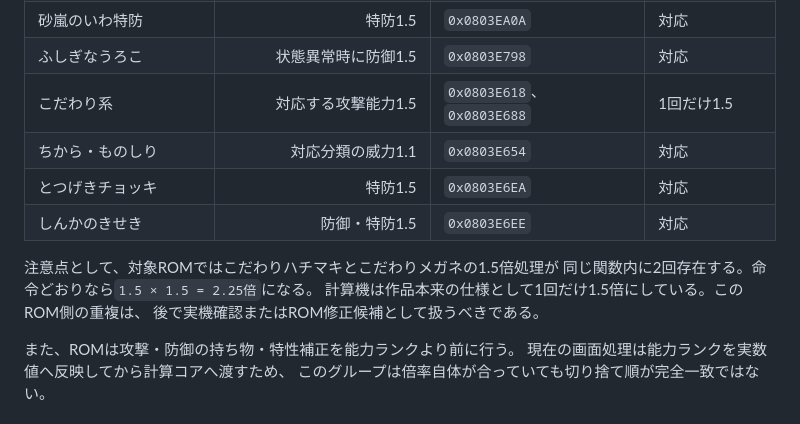
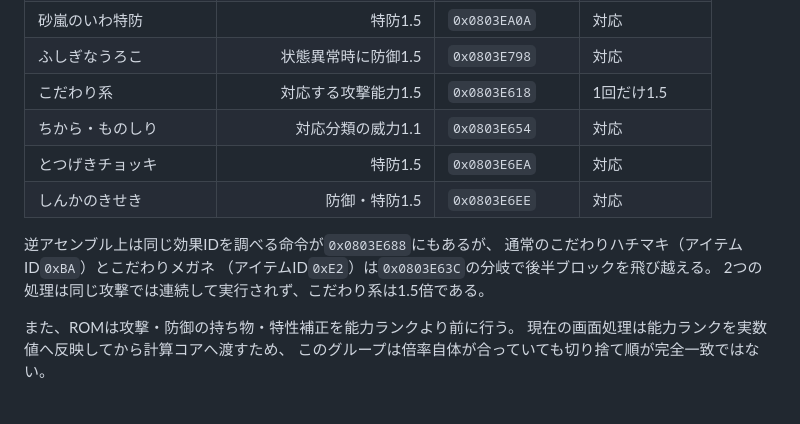
Before and after one commit to pit-true/katinukiPD, a Markdown page: VPD補正位置監査.md, the part around the change. Drawn GitHub-style.

Commit message:
Correct the Choice item control-flow analysis

```diff
--- a/VPD補正位置監査.md
+++ b/VPD補正位置監査.md
@@ -110,15 +110,15 @@ ROM位置へ移す後続修正で一致させる。
 | フラワーギフト | 晴れで攻撃・特防1.5 | `0x0803EA58`付近 | 未実装 |
 | 砂嵐のいわ特防 | 特防1.5 | `0x0803EA0A` | 対応 |
 | ふしぎなうろこ | 状態異常時に防御1.5 | `0x0803E798` | 対応 |
-| こだわり系 | 対応する攻撃能力1.5 | `0x0803E618`、`0x0803E688` | 1回だけ1.5 |
+| こだわり系 | 対応する攻撃能力1.5 | `0x0803E618` | 1回だけ1.5 |
 | ちから・ものしり | 対応分類の威力1.1 | `0x0803E654` | 対応 |
 | とつげきチョッキ | 特防1.5 | `0x0803E6EA` | 対応 |
 | しんかのきせき | 防御・特防1.5 | `0x0803E6EE` | 対応 |
 
-注意点として、対象ROMではこだわりハチマキとこだわりメガネの1.5倍処理が
-同じ関数内に2回存在する。命令どおりなら`1.5 × 1.5 = 2.25倍`になる。
-計算機は作品本来の仕様として1回だけ1.5倍にしている。このROM側の重複は、
-後で実機確認またはROM修正候補として扱うべきである。
+逆アセンブル上は同じ効果IDを調べる命令が`0x0803E688`にもあるが、
+通常のこだわりハチマキ（アイテムID`0xBA`）とこだわりメガネ
+（アイテムID`0xE2`）は`0x0803E63C`の分岐で後半ブロックを飛び越える。
+2つの処理は同じ攻撃では連続して実行されず、こだわり系は1.5倍である。
 
 また、ROMは攻撃・防御の持ち物・特性補正を能力ランクより前に行う。
 現在の画面処理は能力ランクを実数値へ反映してから計算コアへ渡すため、
```
